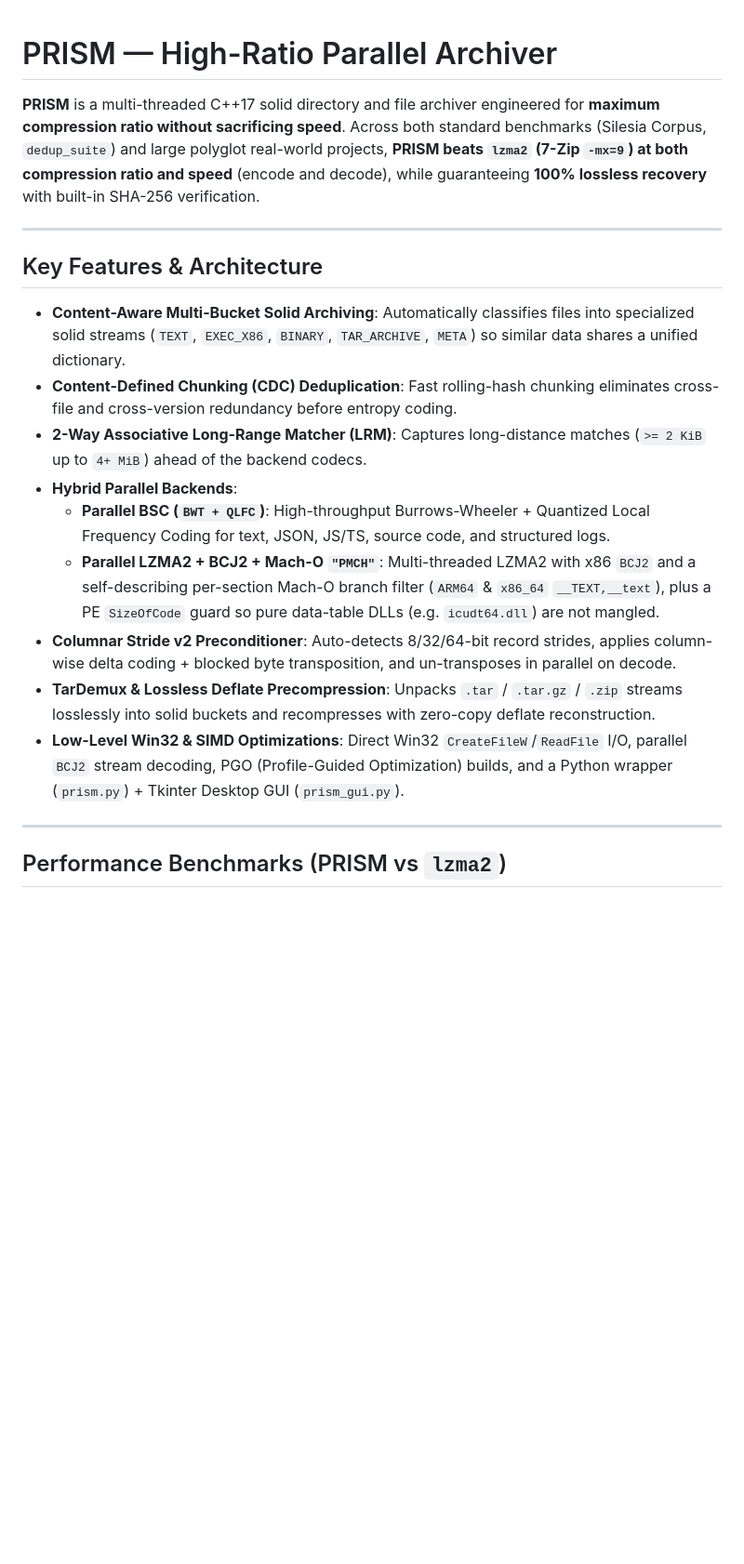
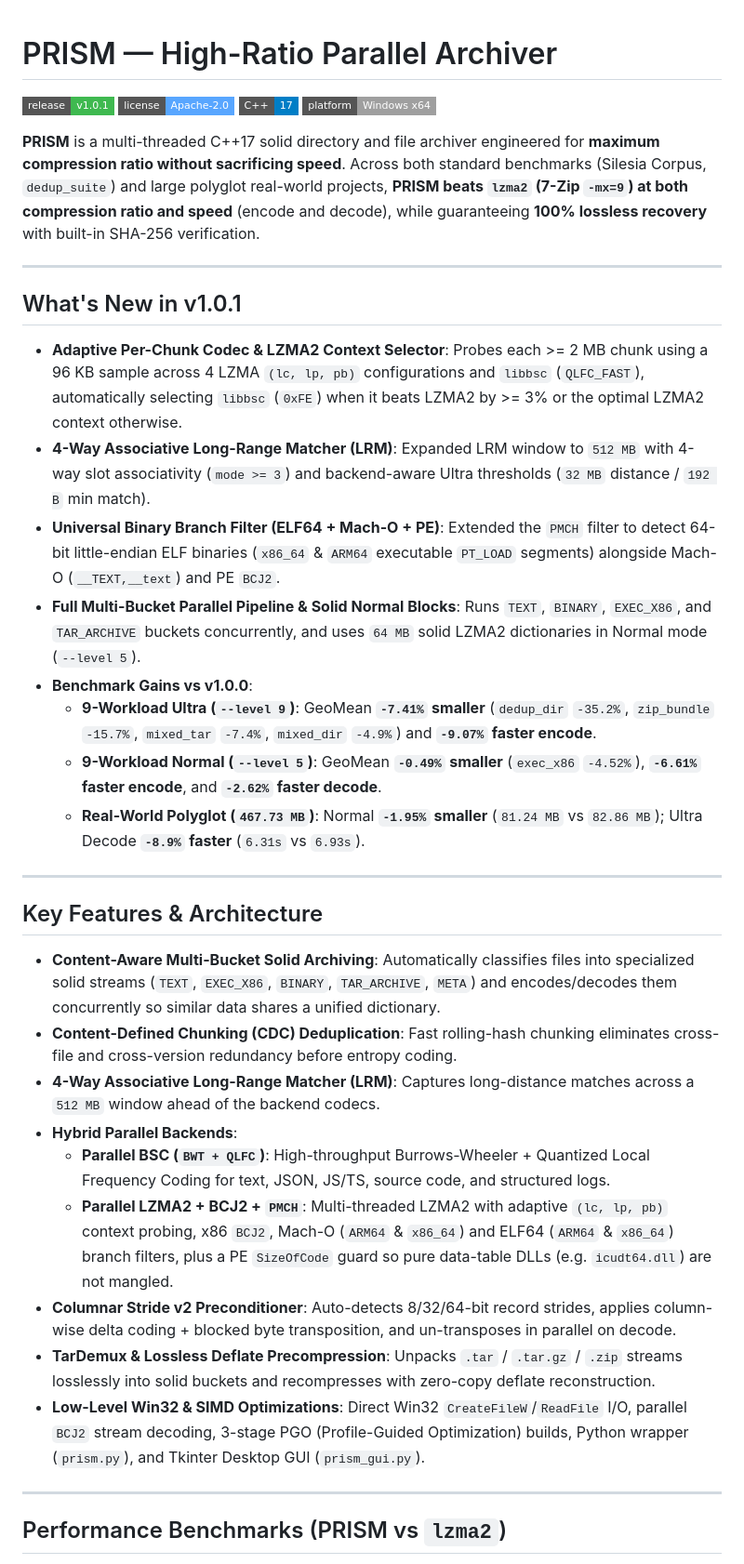
Before and after one commit to danihristov06/prism, a Markdown page: README.md, the part around one of its changes. Shown at 93% size. Drawn GitHub-style; badges without logos; blank space fills up the shorter version.

```diff
--- a/README.md
+++ b/README.md
@@ -1,20 +1,38 @@
 # PRISM — High-Ratio Parallel Archiver
+
+[![Release](https://img.shields.io/badge/release-v1.0.1-3fb950?style=flat-square)](https://github.com/danihristov06/prism/releases/tag/v1.0.1)
+[![License](https://img.shields.io/badge/license-Apache--2.0-58a6ff?style=flat-square)](LICENSE)
+[![C++17](https://img.shields.io/badge/C%2B%2B-17-blue?style=flat-square)](#building-from-source)
+[![Platform](https://img.shields.io/badge/platform-Windows%20x64-lightgrey?style=flat-square)](#prebuilt-release)
 
 **PRISM** is a multi-threaded C++17 solid directory and file archiver engineered for **maximum compression ratio without sacrificing speed**. Across both standard benchmarks (Silesia Corpus, `dedup_suite`) and large polyglot real-world projects, **PRISM beats `lzma2` (7-Zip `-mx=9`) at both compression ratio and speed** (encode and decode), while guaranteeing **100% lossless recovery** with built-in SHA-256 verification.
 
 ---
 
+## What's New in v1.0.1
+
+- **Adaptive Per-Chunk Codec & LZMA2 Context Selector**: Probes each >= 2 MB chunk using a 96 KB sample across 4 LZMA `(lc, lp, pb)` configurations and `libbsc` (`QLFC_FAST`), automatically selecting `libbsc` (`0xFE`) when it beats LZMA2 by >= 3% or the optimal LZMA2 context otherwise.
+- **4-Way Associative Long-Range Matcher (LRM)**: Expanded LRM window to `512 MB` with 4-way slot associativity (`mode >= 3`) and backend-aware Ultra thresholds (`32 MB` distance / `192 B` min match).
+- **Universal Binary Branch Filter (ELF64 + Mach-O + PE)**: Extended the `PMCH` filter to detect 64-bit little-endian ELF binaries (`x86_64` & `ARM64` executable `PT_LOAD` segments) alongside Mach-O (`__TEXT,__text`) and PE `BCJ2`.
+- **Full Multi-Bucket Parallel Pipeline & Solid Normal Blocks**: Runs `TEXT`, `BINARY`, `EXEC_X86`, and `TAR_ARCHIVE` buckets concurrently, and uses `64 MB` solid LZMA2 dictionaries in Normal mode (`--level 5`).
+- **Benchmark Gains vs v1.0.0**:
+  - **9-Workload Ultra (`--level 9`)**: GeoMean **`-7.41%` smaller** (`dedup_dir` `-35.2%`, `zip_bundle` `-15.7%`, `mixed_tar` `-7.4%`, `mixed_dir` `-4.9%`) and **`-9.07%` faster encode**.
+  - **9-Workload Normal (`--level 5`)**: GeoMean **`-0.49%` smaller** (`exec_x86` `-4.52%`), **`-6.61%` faster encode**, and **`-2.62%` faster decode**.
+  - **Real-World Polyglot (`467.73 MB`)**: Normal **`-1.95%` smaller** (`81.24 MB` vs `82.86 MB`); Ultra Decode **`-8.9%` faster** (`6.31s` vs `6.93s`).
+
+---
+
 ## Key Features & Architecture
 
-- **Content-Aware Multi-Bucket Solid Archiving**: Automatically classifies files into specialized solid streams (`TEXT`, `EXEC_X86`, `BINARY`, `TAR_ARCHIVE`, `META`) so similar data shares a unified dictionary.
+- **Content-Aware Multi-Bucket Solid Archiving**: Automatically classifies files into specialized solid streams (`TEXT`, `EXEC_X86`, `BINARY`, `TAR_ARCHIVE`, `META`) and encodes/decodes them concurrently so similar data shares a unified dictionary.
 - **Content-Defined Chunking (CDC) Deduplication**: Fast rolling-hash chunking eliminates cross-file and cross-version redundancy before entropy coding.
-- **2-Way Associative Long-Range Matcher (LRM)**: Captures long-distance matches (`>= 2 KiB` up to `4+ MiB`) ahead of the backend codecs.
+- **4-Way Associative Long-Range Matcher (LRM)**: Captures long-distance matches across a `512 MB` window ahead of the backend codecs.
 - **Hybrid Parallel Backends**:
   - **Parallel BSC (`BWT + QLFC`)**: High-throughput Burrows-Wheeler + Quantized Local Frequency Coding for text, JSON, JS/TS, source code, and structured logs.
-  - **Parallel LZMA2 + BCJ2 + Mach-O `"PMCH"`**: Multi-threaded LZMA2 with x86 `BCJ2` and a self-describing per-section Mach-O branch filter (`ARM64` & `x86_64` `__TEXT,__text`), plus a PE `SizeOfCode` guard so pure data-table DLLs (e.g. `icudt64.dll`) are not mangled.
+  - **Parallel LZMA2 + BCJ2 + `PMCH`**: Multi-threaded LZMA2 with adaptive `(lc, lp, pb)` context probing, x86 `BCJ2`, Mach-O (`ARM64` & `x86_64`) and ELF64 (`ARM64` & `x86_64`) branch filters, plus a PE `SizeOfCode` guard so pure data-table DLLs (e.g. `icudt64.dll`) are not mangled.
 - **Columnar Stride v2 Preconditioner**: Auto-detects 8/32/64-bit record strides, applies column-wise delta coding + blocked byte transposition, and un-transposes in parallel on decode.
 - **TarDemux & Lossless Deflate Precompression**: Unpacks `.tar` / `.tar.gz` / `.zip` streams losslessly into solid buckets and recompresses with zero-copy deflate reconstruction.
-- **Low-Level Win32 & SIMD Optimizations**: Direct Win32 `CreateFileW`/`ReadFile` I/O, parallel `BCJ2` stream decoding, PGO (Profile-Guided Optimization) builds, and a Python wrapper (`prism.py`) + Tkinter Desktop GUI (`prism_gui.py`).
+- **Low-Level Win32 & SIMD Optimizations**: Direct Win32 `CreateFileW`/`ReadFile` I/O, parallel `BCJ2` stream decoding, 3-stage PGO (Profile-Guided Optimization) builds, Python wrapper (`prism.py`), and Tkinter Desktop GUI (`prism_gui.py`).
 
 ---
 
```
Also changed, not shown: other parts of README.md (+22 -6 lines), docs/charts/prism_v101_vs_v100.png (added), docs/charts/prism_v10_suite.png (added), docs/charts/prism_v9_suite.png (deleted), docs/charts/realworld_vs_lzma2.png, 3 other files.
